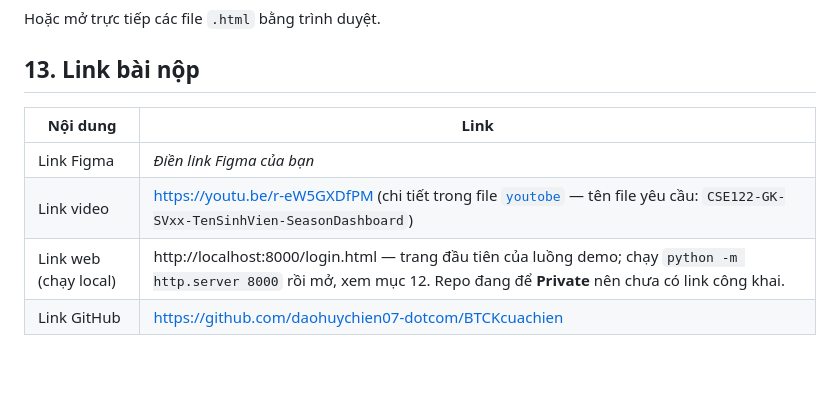
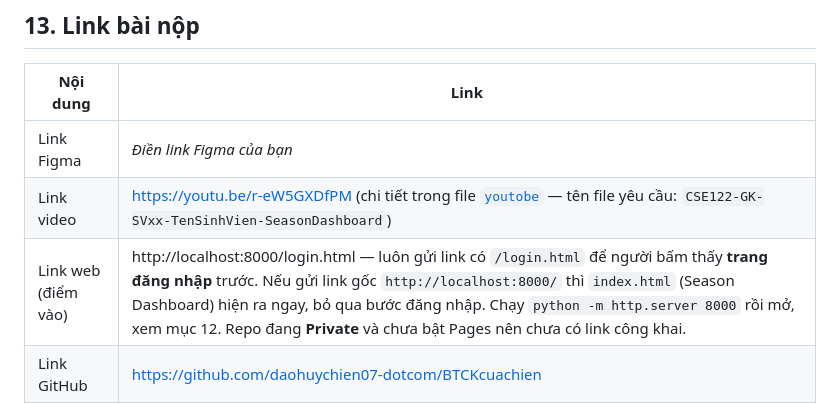
Before and after one commit to daohuychien07-dotcom/BTCKcuachien, a Markdown page: README.md, the part around the change. GitHub-like rendering; blank space fills up the shorter version.

Commit message:
Point the shared link at the login page
Sending the root URL opens the dashboard directly, so the submission
notes now say to share the /login.html link to keep the demo flow.

```diff
--- a/README.md
+++ b/README.md
@@ -283,7 +283,7 @@ Hoặc mở trực tiếp các file `.html` bằng trình duyệt.
 | --- | --- |
 | Link Figma | _Điền link Figma của bạn_ |
 | Link video | https://youtu.be/r-eW5GXDfPM (chi tiết trong file [`youtobe`](youtobe) — tên file yêu cầu: `CSE122-GK-SVxx-TenSinhVien-SeasonDashboard`) |
-| Link web (chạy local) | http://localhost:8000/login.html — trang đầu tiên của luồng demo; chạy `python -m http.server 8000` rồi mở, xem mục 12. Repo đang để **Private** nên chưa có link công khai. |
+| Link web (điểm vào) | http://localhost:8000/login.html — luôn gửi link có `/login.html` để người bấm thấy **trang đăng nhập** trước. Nếu gửi link gốc `http://localhost:8000/` thì `index.html` (Season Dashboard) hiện ra ngay, bỏ qua bước đăng nhập. Chạy `python -m http.server 8000` rồi mở, xem mục 12. Repo đang **Private** và chưa bật Pages nên chưa có link công khai. |
 | Link GitHub | https://github.com/daohuychien07-dotcom/BTCKcuachien |
 
 ## 14. Ghi chú cho phần thuyết minh
```
